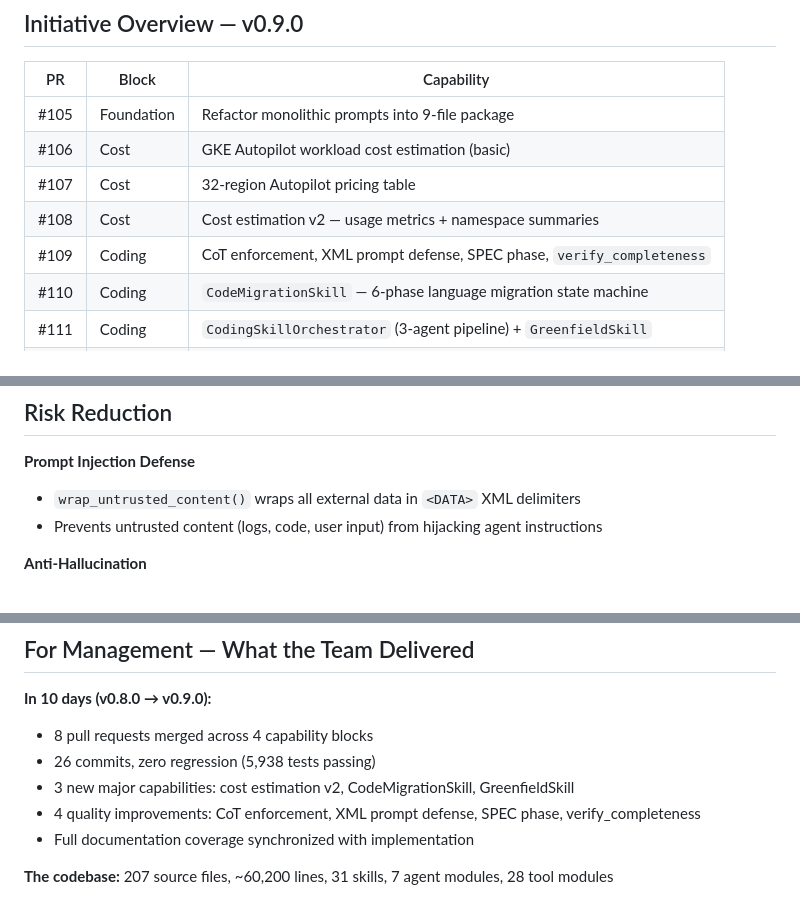
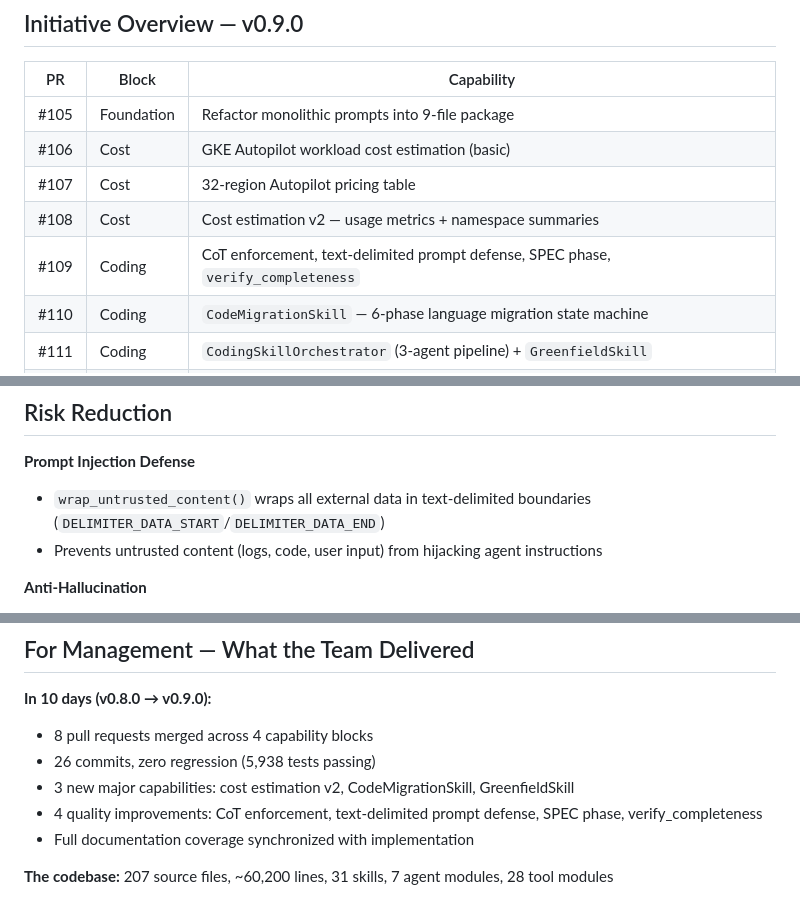
Before and after one commit to Isamel/vertex-ai-toolkit, a Markdown page: docs/presentation-v0.9.0.md, 3 parts joined by grey strips. Drawn GitHub-style.

```diff
--- a/docs/presentation-v0.9.0.md
+++ b/docs/presentation-v0.9.0.md
@@ -155,7 +155,7 @@ vaig is not a toy. It connects to the real GCP control plane via the same APIs y
 | #106 | Cost | GKE Autopilot workload cost estimation (basic) |
 | #107 | Cost | 32-region Autopilot pricing table |
 | #108 | Cost | Cost estimation v2 — usage metrics + namespace summaries |
-| #109 | Coding | CoT enforcement, XML prompt defense, SPEC phase, `verify_completeness` |
+| #109 | Coding | CoT enforcement, text-delimited prompt defense, SPEC phase, `verify_completeness` |
 | #110 | Coding | `CodeMigrationSkill` — 6-phase language migration state machine |
 | #111 | Coding | `CodingSkillOrchestrator` (3-agent pipeline) + `GreenfieldSkill` |
 | #112 | Docs | Full documentation sync covering all v0.9.0 changes |
@@ -307,7 +307,7 @@ The coding skills are not replacing engineers — they are removing the mechanic
 ## Risk Reduction
 
 **Prompt Injection Defense**
-- `wrap_untrusted_content()` wraps all external data in `<DATA>` XML delimiters
+- `wrap_untrusted_content()` wraps all external data in text-delimited boundaries (`DELIMITER_DATA_START`/`DELIMITER_DATA_END`)
 - Prevents untrusted content (logs, code, user input) from hijacking agent instructions
 
 **Anti-Hallucination**
@@ -433,7 +434,7 @@ We are not committing to a roadmap here. We are communicating architectural read
 - 8 pull requests merged across 4 capability blocks
 - 26 commits, zero regression (5,938 tests passing)
 - 3 new major capabilities: cost estimation v2, CodeMigrationSkill, GreenfieldSkill
-- 4 quality improvements: CoT enforcement, XML prompt defense, SPEC phase, verify_completeness
+- 4 quality improvements: CoT enforcement, text-delimited prompt defense, SPEC phase, verify_completeness
 - Full documentation coverage synchronized with implementation
 
 **The codebase:** 207 source files, ~60,200 lines, 31 skills, 7 agent modules, 28 tool modules
```
Also changed, not shown: other parts of docs/presentation-v0.9.0.md (+6 -5 lines).
